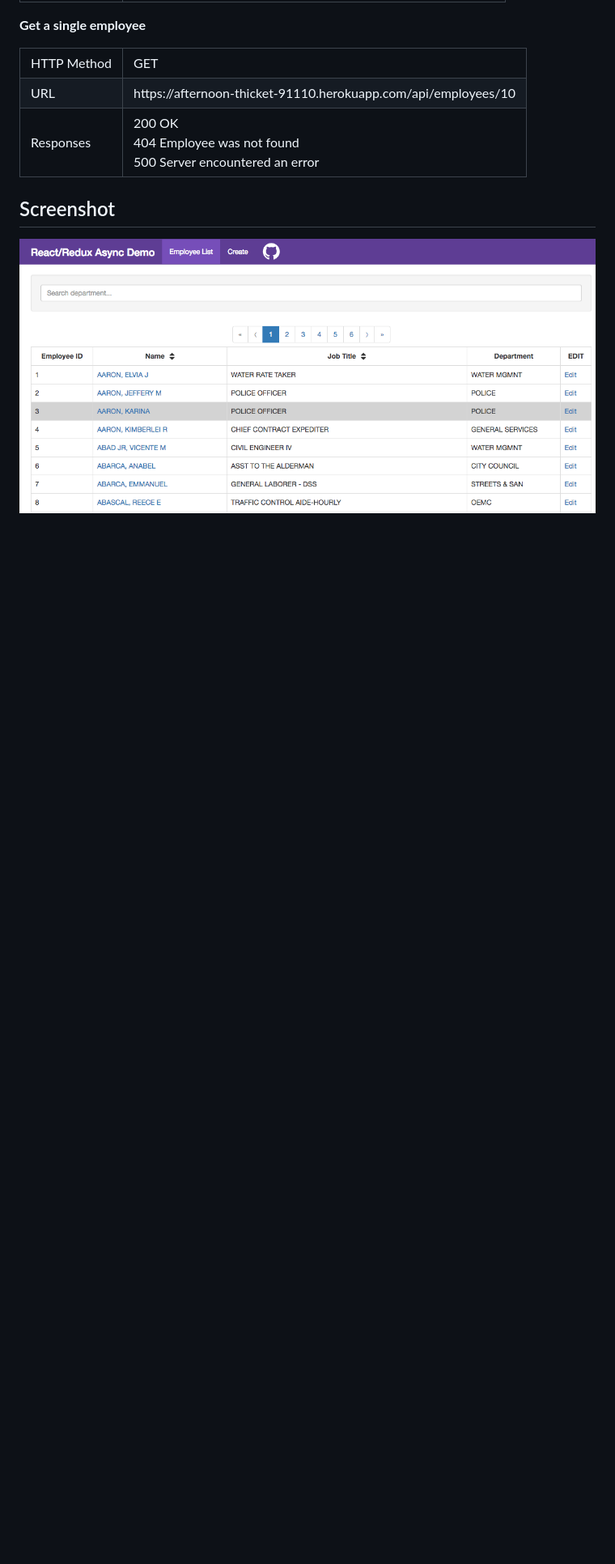
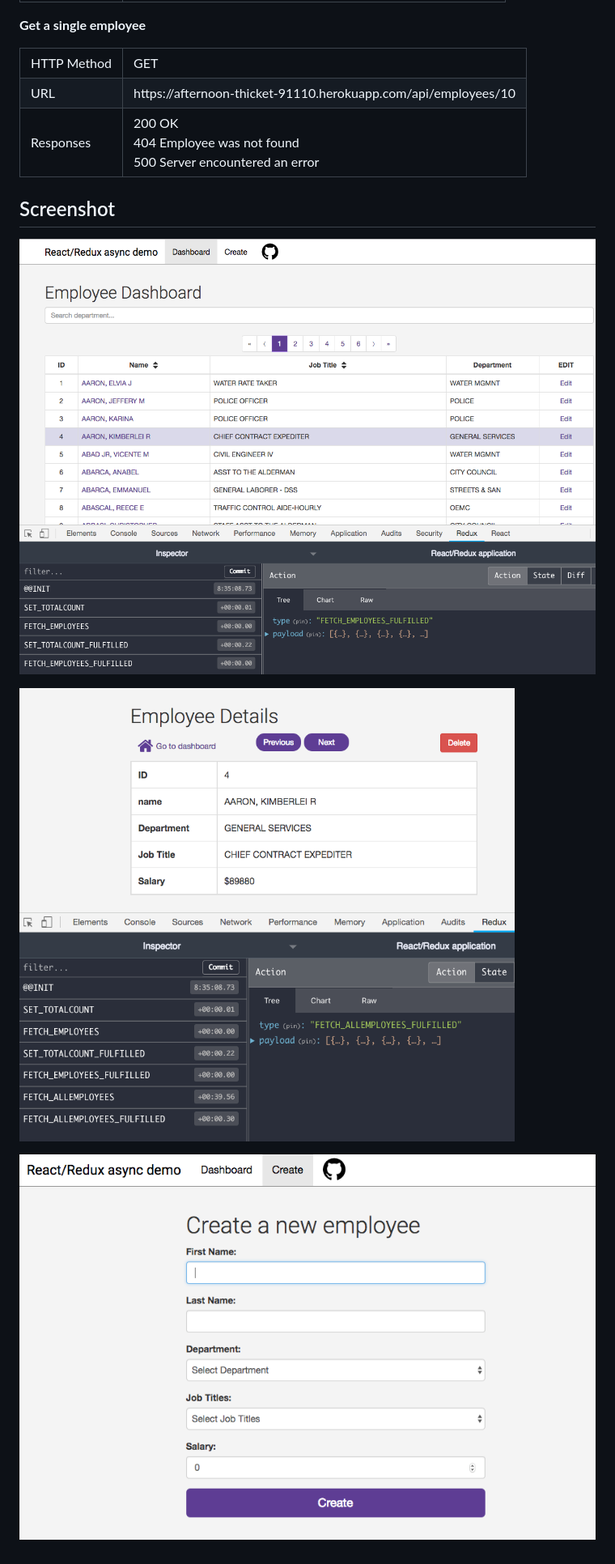
Before and after one commit to hirokoymj/React-Redux-async-app, a Markdown page: README.md, the part around the change. Shown: that part at 81% size. GitHub-like rendering; pictures changed too: public/images/CreatePage.png (added), public/images/DashboardPage.png (added), public/images/DetailPage.png (added); blank space fills up the shorter version.

Commit message:
Added screenshot in readme

```diff
--- a/README.md
+++ b/README.md
@@ -62,4 +62,8 @@ https://afternoon-thicket-91110.herokuapp.com/
 
 
 ## Screenshot
-![](public/images/EmployeeListPage.png)
+![](public/images/DashboardPage.png)
+
+![](public/images/DetailPage.png)
+
+![](public/images/CreatePage.png)
```
Also changed, not shown: public/images/EditPage.png (added).
